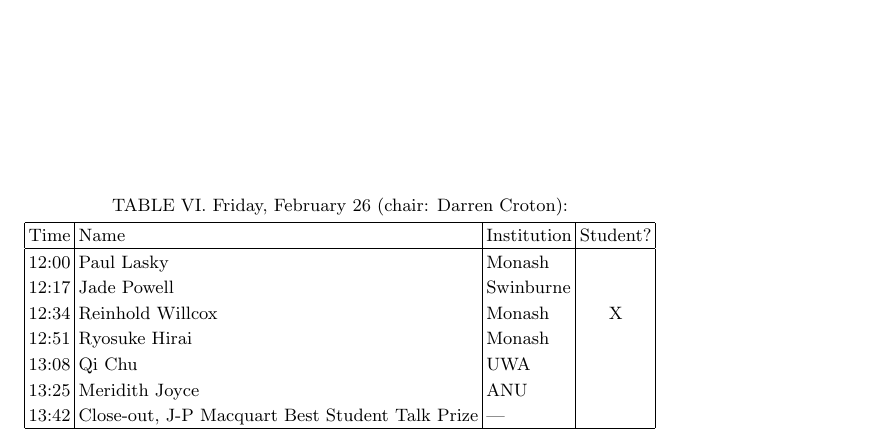
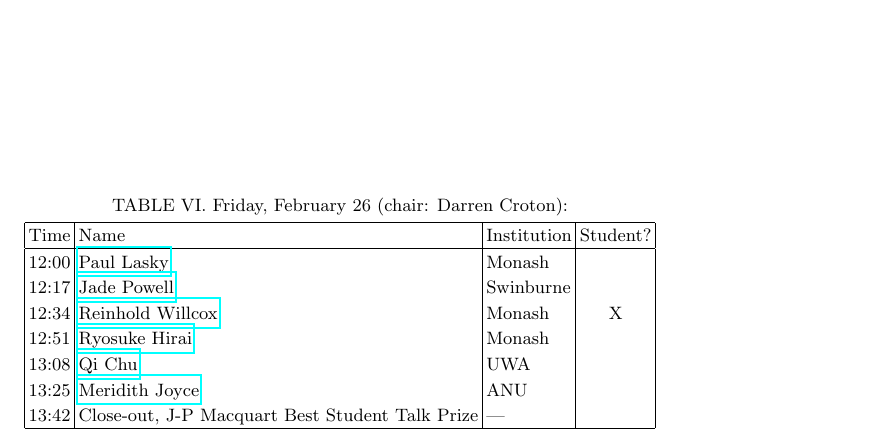
Before and after one commit to asa-anita/workshop2021, a LaTeX paper (ANITAschedule2021.tex): part of page 2 of 2, cut so that both start at the same text. Compiled offline with pdfLaTeX.

Commit message:
Schedule update

```diff
--- a/ANITAschedule2021.tex
+++ b/ANITAschedule2021.tex
@@ -123,12 +123,12 @@ All participants are obligated to read the ASA Code of Conduct before the meetin
 	\hline
 	Time & Name  & Institution & Student? \\
 	\hline
-	12:00 & Paul	Lasky & Monash & \\
-	12:17 & Jade	Powell & Swinburne & \\
-	12:34 & Reinhold Willcox &  Monash & X \\
-	12:51 & Ryosuke	Hirai  & Monash & \\
-	13:08 & Qi	Chu & UWA & \\
-	13:25 & Meridith	Joyce & ANU  & \\
+	12:00 & \href{https://forms.gle/5zQExyhhtw61iBjh6}{Paul Lasky} & Monash & \\
+	12:17 & \href{https://forms.gle/RAKPA5sWbEmsJeVe7}{Jade Powell} & Swinburne & \\
+	12:34 & \href{https://forms.gle/mc3CyZw6rRgSdu3J8}{Reinhold Willcox} &  Monash & X \\
+	12:51 & \href{https://forms.gle/S4xaieMmyKJPYCtB7}{Ryosuke Hirai}  & Monash & \\
+	13:08 & \href{https://forms.gle/sry4uusSGkfKRFRq9}{Qi Chu} & UWA & \\
+	13:25 & \href{https://forms.gle/e2Fsotvn7miMXe4F6}{Meridith Joyce} & ANU  & \\
 	13:42 & Close-out, J-P Macquart Best Student Talk Prize & --- & \\
 	\hline
 \end{tabular}
```
Also changed, not shown: ANITAschedule2021.pdf.
